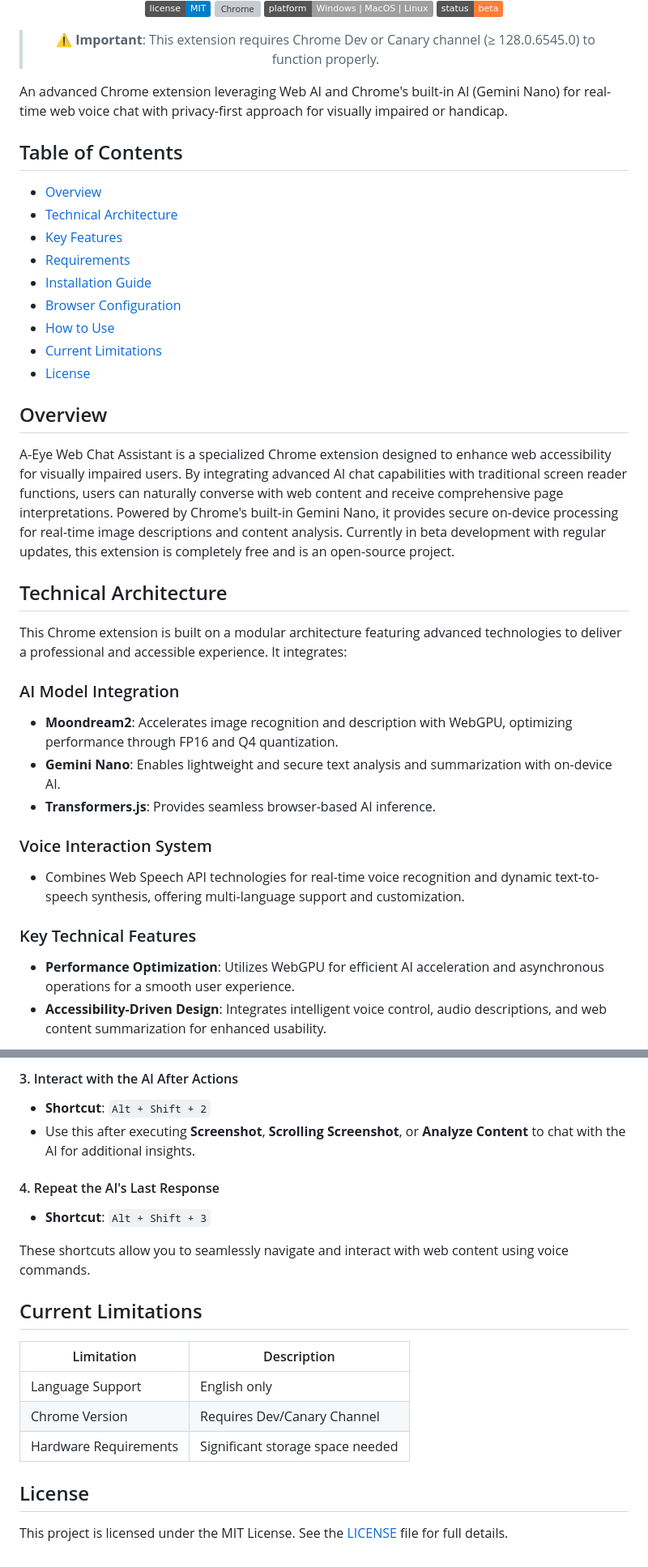
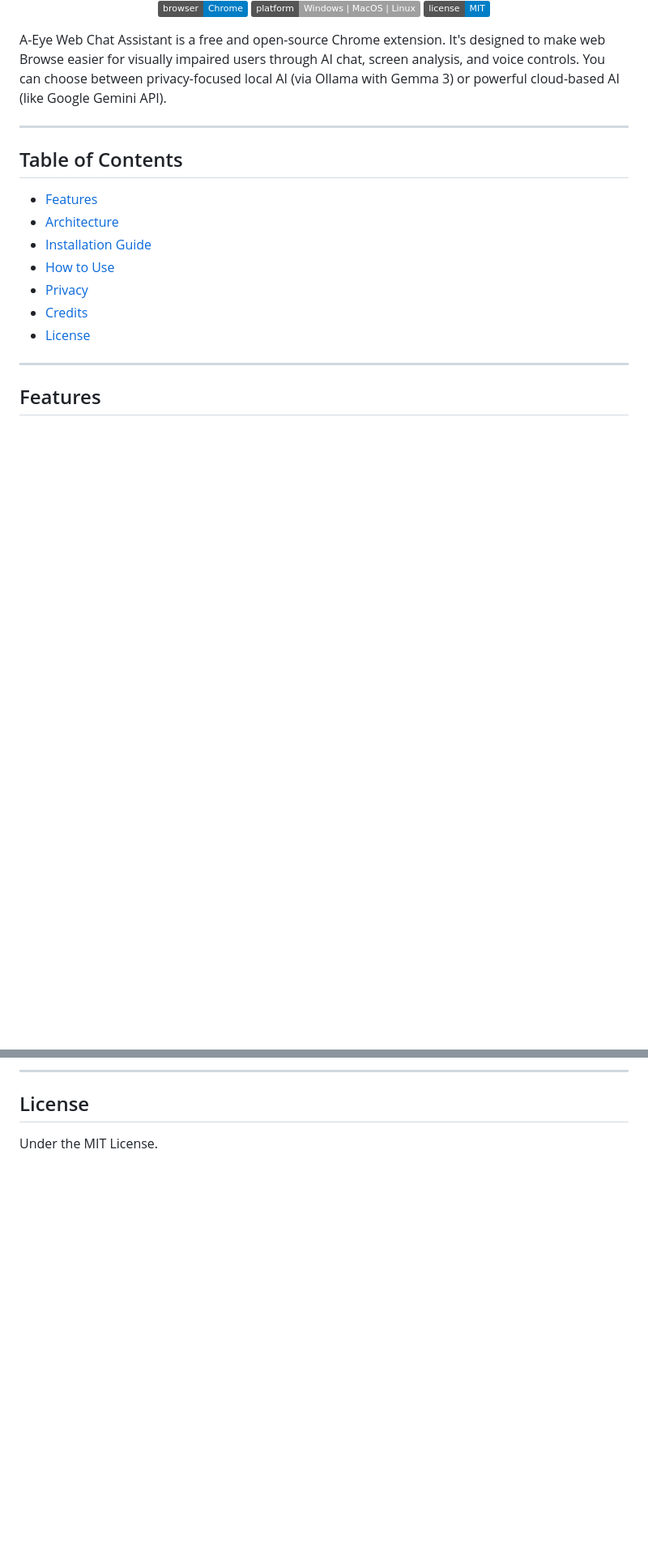
Before and after one commit to vincentwun/A-Eye-Web-Chat-Assistant, a Markdown page: README.md, 2 parts joined by grey strips. Shown: that part at 81% size. Rendered like a GitHub page; badges without logos; blank space fills up the shorter version; grey boxes are pictures that could not be loaded.

```diff
--- a/README.md
+++ b/README.md
@@ -5,44 +7,19 @@
 ![License](https://img.shields.io/badge/license-MIT-blue.svg)
-![Chrome](https://img.shields.io/badge/Chrome--Dev%2FCanary-v128.0.6545.0%2B-green.svg)
-![Platform](https://img.shields.io/badge/platform-Windows%20|%20MacOS%20|%20Linux-lightgrey)
-![Status](https://img.shields.io/badge/status-beta-orange)
-
-
-
-> ⚠️ **Important**: This extension requires Chrome Dev or Canary channel (≥ 128.0.6545.0) to function properly.
 
 </div>
 
-An advanced Chrome extension leveraging Web AI and Chrome's built-in AI (Gemini Nano) for real-time web voice chat with privacy-first approach for visually impaired or handicap.
+A-Eye Web Chat Assistant is a free and open-source Chrome extension. It's designed to make web Browse easier for visually impaired users through AI chat, screen analysis, and voice controls. You can choose between privacy-focused local AI (via Ollama with Gemma 3) or powerful cloud-based AI (like Google Gemini API).
 
+---
 ## Table of Contents
-- [Overview](#overview)
-- [Technical Architecture](#technical-architecture)
-- [Key Features](#key-features)
-- [Requirements](#requirements)
+- [Features](#features)
+- [Architecture](#architecture)
 - [Installation Guide](#installation-guide)
-- [Browser Configuration](#browser-configuration)
 - [How to Use](#how-to-use)
-- [Current Limitations](#current-limitations)
+- [Privacy](#privacy)
+- [Credits](#credits)
 - [License](#license)
 
-## Overview
-A-Eye Web Chat Assistant is a specialized Chrome extension designed to enhance web accessibility for visually impaired users. By integrating advanced AI chat capabilities with traditional screen reader functions, users can naturally converse with web content and receive comprehensive page interpretations. Powered by Chrome's built-in Gemini Nano, it provides secure on-device processing for real-time image descriptions and content analysis. Currently in beta development with regular updates, this extension is completely free and is an open-source project.
+---
+## Features
 
-
-## Technical Architecture
-
-This Chrome extension is built on a modular architecture featuring advanced technologies to deliver a professional and accessible experience. It integrates:
-
-### AI Model Integration
-- **Moondream2**: Accelerates image recognition and description with WebGPU, optimizing performance through FP16 and Q4 quantization.
-- **Gemini Nano**: Enables lightweight and secure text analysis and summarization with on-device AI.
-- **Transformers.js**: Provides seamless browser-based AI inference.
-
-### Voice Interaction System
-- Combines Web Speech API technologies for real-time voice recognition and dynamic text-to-speech synthesis, offering multi-language support and customization.
-
-### Key Technical Features
-- **Performance Optimization**: Utilizes WebGPU for efficient AI acceleration and asynchronous operations for a smooth user experience.
-- **Accessibility-Driven Design**: Integrates intelligent voice control, audio descriptions, and web content summarization for enhanced usability.
-
@@ -202,22 +131,4 @@ https://chrome.dev/web-ai-demos/prompt-api-playground/
 
-#### 3. Interact with the AI After Actions
-- **Shortcut**: `Alt + Shift + 2`
-- Use this after executing **Screenshot**, **Scrolling Screenshot**, or **Analyze Content** to chat with the AI for additional insights.
-
-#### 4. Repeat the AI's Last Response
-- **Shortcut**: `Alt + Shift + 3`
-
-
-
-These shortcuts allow you to seamlessly navigate and interact with web content using voice commands.
-
-## Current Limitations
-
-| Limitation | Description |
-|------------|-------------|
-| Language Support | English only |
-| Chrome Version | Requires Dev/Canary Channel |
-| Hardware Requirements | Significant storage space needed |
-
+---
 ## License
-This project is licensed under the MIT License. See the [LICENSE](LICENSE) file for full details.
+Under the MIT License.
```
Also changed, not shown: other parts of README.md (+78 -124 lines).
